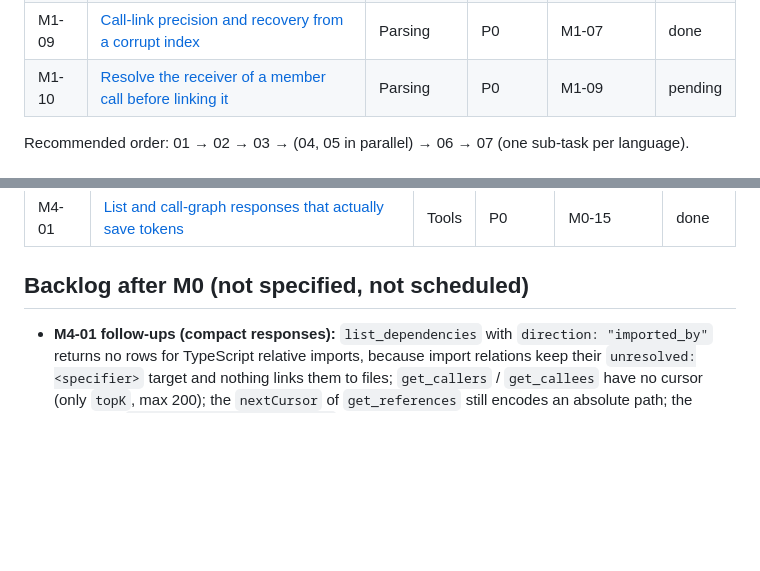
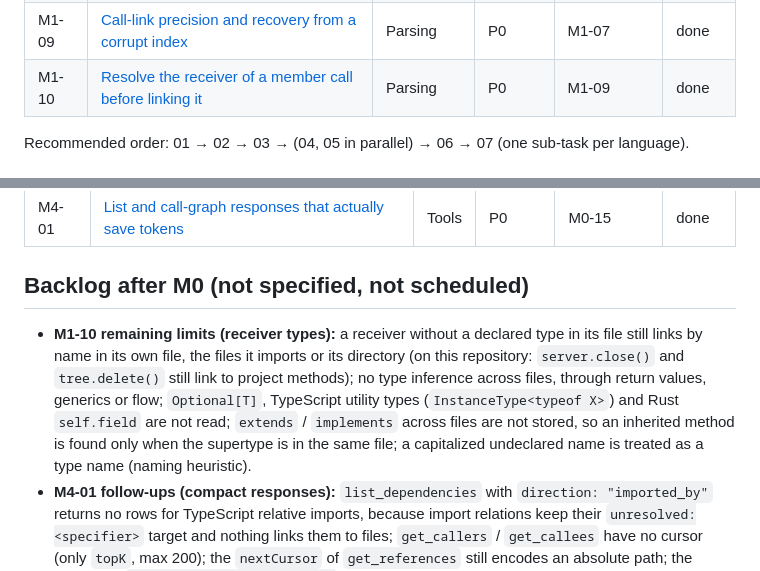
Before and after one commit to ocsen-hoc-code/hesman-mcp, a Markdown page: tasks/STATUS.md, 2 parts joined by grey strips. Rendered like a GitHub page; blank space fills up the shorter version.

Commit message:
docs(tasks): mark M1-10 done
Co-Authored-By: Claude Opus 5.5 (1M context) <noreply@anthropic.com>

```diff
--- a/tasks/STATUS.md
+++ b/tasks/STATUS.md
@@ -46,7 +46,7 @@ Goal: every text source file is indexed at some level, with depth shown honestly
 | M1-07 | [Expand the deep tier to the most-used languages](M1-07-deep-tier-expansion.md) | Parsing | P2 | M1-02, M1-03 | done |
 | M1-08 | [Fix the extraction bugs found by the conformance suite](M1-08-extraction-bug-fixes.md) | Parsing | P0 | M1-03 | done |
 | M1-09 | [Call-link precision and recovery from a corrupt index](M1-09-call-link-precision.md) | Parsing | P0 | M1-07 | done |
-| M1-10 | [Resolve the receiver of a member call before linking it](M1-10-receiver-type-resolution.md) | Parsing | P0 | M1-09 | pending |
+| M1-10 | [Resolve the receiver of a member call before linking it](M1-10-receiver-type-resolution.md) | Parsing | P0 | M1-09 | done |
 
 Recommended order: 01 → 02 → 03 → (04, 05 in parallel) → 06 → 07 (one sub-task per language).
 
@@ -89,6 +89,7 @@ Goal: every tool, not only `get_context`, returns fewer tokens than its plain pa
 
 ## Backlog after M0 (not specified, not scheduled)
 
+- **M1-10 remaining limits (receiver types):** a receiver without a declared type in its file still links by name in its own file, the files it imports or its directory (on this repository: `server.close()` and `tree.delete()` still link to project methods); no type inference across files, through return values, generics or flow; `Optional[T]`, TypeScript utility types (`InstanceType<typeof X>`) and Rust `self.field` are not read; `extends` / `implements` across files are not stored, so an inherited method is found only when the supertype is in the same file; a capitalized undeclared name is treated as a type name (naming heuristic).
 - **M4-01 follow-ups (compact responses):** `list_dependencies` with `direction: "imported_by"` returns no rows for TypeScript relative imports, because import relations keep their `unresolved:<specifier>` target and nothing links them to files; `get_callers` / `get_callees` have no cursor (only `topK`, max 200); the `nextCursor` of `get_references` still encodes an absolute path; the savings in `scripts/bench-responses.ts` depend on the length of the checkout path, because the plain payload carries absolute paths (72% for 70 references in the main checkout, 78% in a deeper worktree); the dashboard was not re-checked in a browser after the shape change; the dashboard mock keeps approximate payloads for `list_dependencies` and `impact_analysis`.
 - **M1-09 remaining limits (call links):** the receiver's type is not resolved, so a unique project method named like a built-in still collects calls on other objects (on this repository: `ImportedFiles.has` 154, `TagsQuery.delete` 53, `SqliteStore.open` / `close` 43 each) — the largest remaining source of false callers, needs its own task; a bare call can still link to an exported method in another file; an aliased import (`import { a as b }`) does not link to `a`; two calls of one name on one line by one caller are one row; re-exports through a Python absolute import are not followed; editing a re-exporting file does not re-resolve calls through it; a module-level call is stored with a `module:<hash>` pseudo caller (`get_references` shows `callerName: null`, `get_callers` and the dashboard do not show it), which raised this repository's `symbols.db` from 9.4 MB to 20.3 MB; `hesman status` also moves a corrupt index aside; corruption met inside per-file error handling is reported as file errors, not repaired. Found while merging: the file watcher's glob ignore list was not interpreted by chokidar 5, so files under `node_modules` / `dist` were indexed on change (fixed 2026-10-13: the watcher goes through `scanFile`).
 - **README and translations:** the README is kept in English plus nine translations (`docs/i18n/README.{vi,ru,de,fr,es,pt,zh,ja,ar}.md`, owner decision 2026-10-12); all nine were re-translated from the README on 2026-10-12 and a user-visible README change must be applied to them in the same piece of work. Their language table is a hand translation of the generated one and no test compares them with the English file. Still open in the English README: performance targets (`< 1ms`, `< 10ms`, `≥ 500 files/sec`) read like measured numbers; the architecture diagram is titled "3-Layer Compression Pipeline" although the third layer is not applied; "Measuring Savings" says every response has `_meta` while `index_status` has none; the intro says "Everything runs locally. No external APIs." without the download caveat; two links point readers to `tasks/STATUS.md`.
```
Also changed, not shown: other parts of tasks/STATUS.md (+1 -1 lines).
